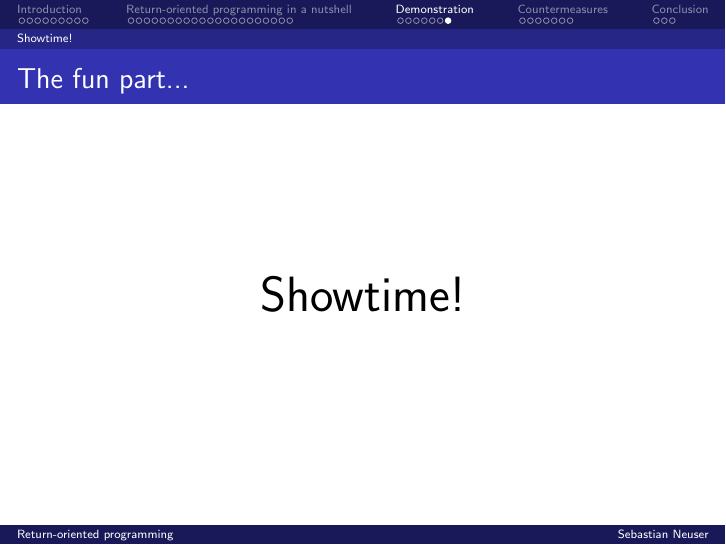
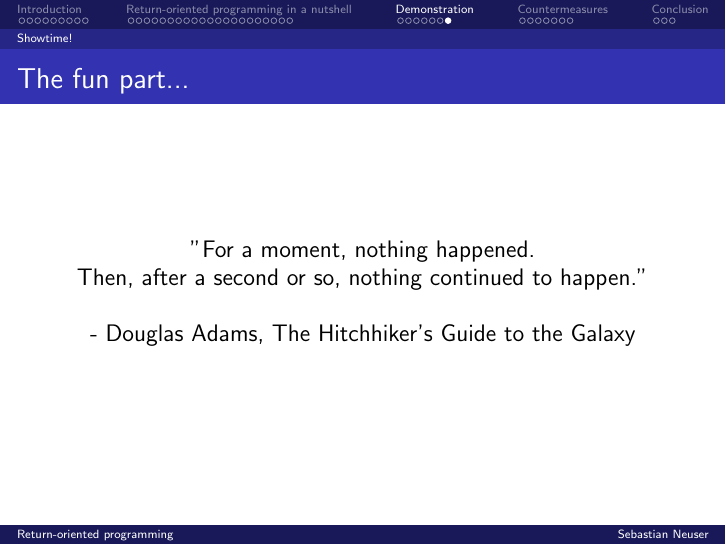
Before and after one commit to OblivionDev/return-oriented-programming, LaTeX slides (return-oriented_programming.tex, which reads demonstration.tex): page 40 of 50. Compiled offline with pdfLaTeX.

Commit message:
Quote Hitchhiker's Guide on "Showtime"-Slide

```diff
--- a/demonstration.tex
+++ b/demonstration.tex
@@ -43,7 +43,9 @@
     \frame{
         \frametitle{The fun part...}
         \begin{center}
-            \Huge
-            Showtime!
+            \large
+            "For a moment, nothing happened. \\
+            Then, after a second or so, nothing continued to happen." \vsp
+            - Douglas Adams, The Hitchhiker's Guide to the Galaxy
         \end{center}
     }
```
